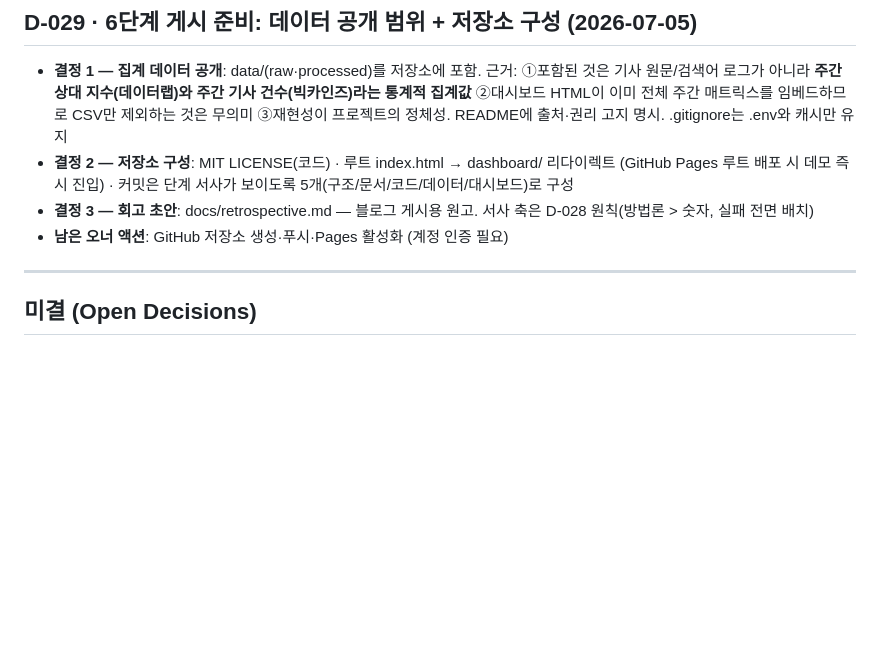
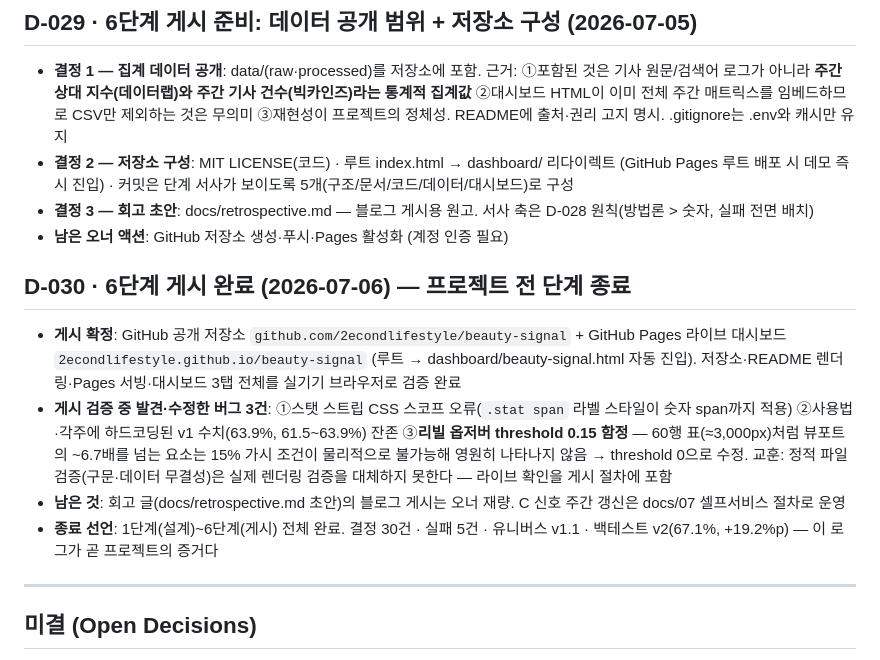
Before and after one commit to 2econdlifestyle/beauty-signal, a Markdown page: docs/decision_log.md, the part around the change. GitHub-like rendering; blank space fills up the shorter version.

Commit message:
docs: D-030 게시 완료 기록 — 프로젝트 전 단계 종료

```diff
--- a/docs/decision_log.md
+++ b/docs/decision_log.md
@@ -235,6 +235,13 @@
 - **결정 3 — 회고 초안**: docs/retrospective.md — 블로그 게시용 원고. 서사 축은 D-028 원칙(방법론 > 숫자, 실패 전면 배치)
 - **남은 오너 액션**: GitHub 저장소 생성·푸시·Pages 활성화 (계정 인증 필요)
 
+## D-030 · 6단계 게시 완료 (2026-07-06) — 프로젝트 전 단계 종료
+
+- **게시 확정**: GitHub 공개 저장소 `github.com/2econdlifestyle/beauty-signal` + GitHub Pages 라이브 대시보드 `2econdlifestyle.github.io/beauty-signal` (루트 → dashboard/beauty-signal.html 자동 진입). 저장소·README 렌더링·Pages 서빙·대시보드 3탭 전체를 실기기 브라우저로 검증 완료
+- **게시 검증 중 발견·수정한 버그 3건**: ①스탯 스트립 CSS 스코프 오류(`.stat span` 라벨 스타일이 숫자 span까지 적용) ②사용법·각주에 하드코딩된 v1 수치(63.9%, 61.5~63.9%) 잔존 ③**리빌 옵저버 threshold 0.15 함정** — 60행 표(≈3,000px)처럼 뷰포트의 ~6.7배를 넘는 요소는 15% 가시 조건이 물리적으로 불가능해 영원히 나타나지 않음 → threshold 0으로 수정. 교훈: 정적 파일 검증(구문·데이터 무결성)은 실제 렌더링 검증을 대체하지 못한다 — 라이브 확인을 게시 절차에 포함
+- **남은 것**: 회고 글(docs/retrospective.md 초안)의 블로그 게시는 오너 재량. C 신호 주간 갱신은 docs/07 셀프서비스 절차로 운영
+- **종료 선언**: 1단계(설계)~6단계(게시) 전체 완료. 결정 30건 · 실패 5건 · 유니버스 v1.1 · 백테스트 v2(67.1%, +19.2%p) — 이 로그가 곧 프로젝트의 증거다
+
 ---
 
 ## 미결 (Open Decisions)
```
Also changed, not shown: docs/00_project_overview.md (+2 -2 lines).
